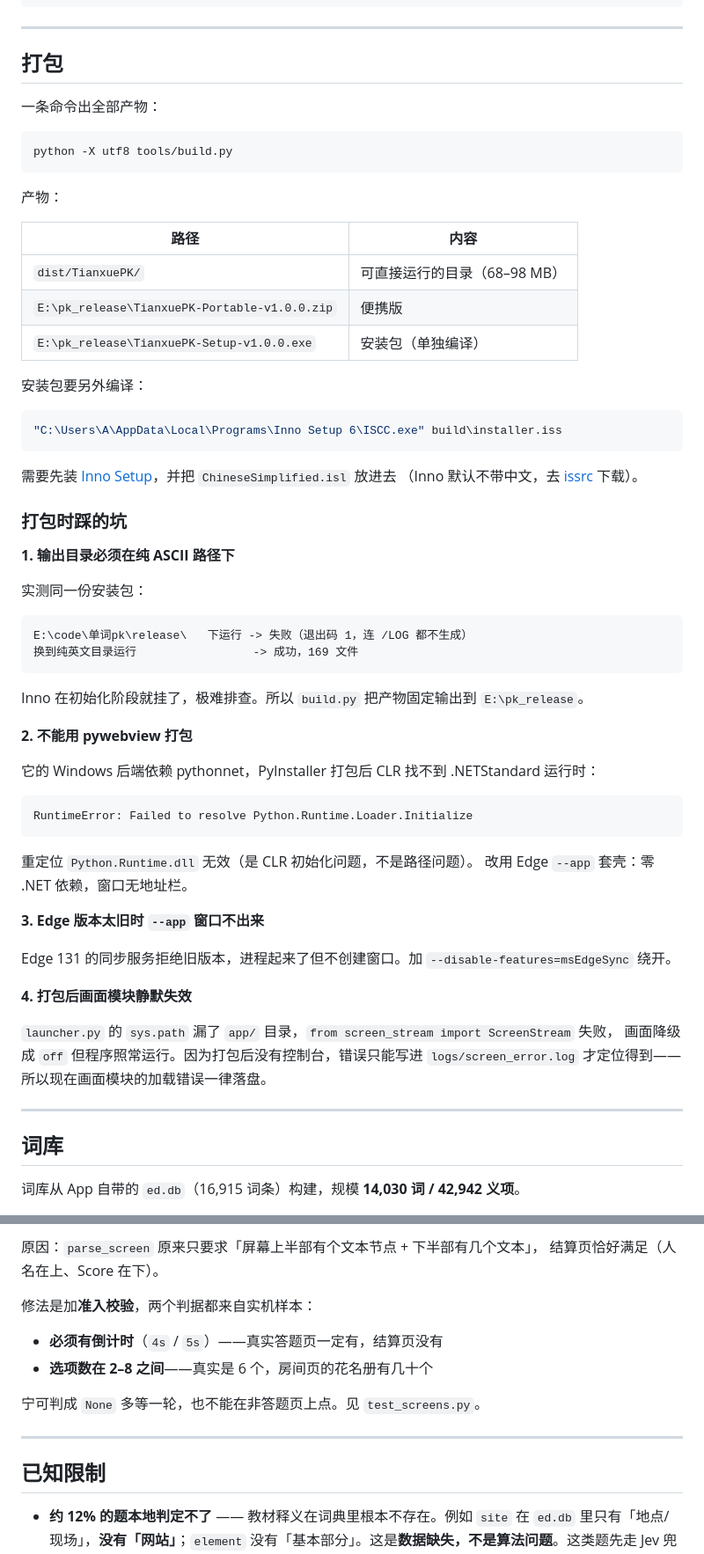
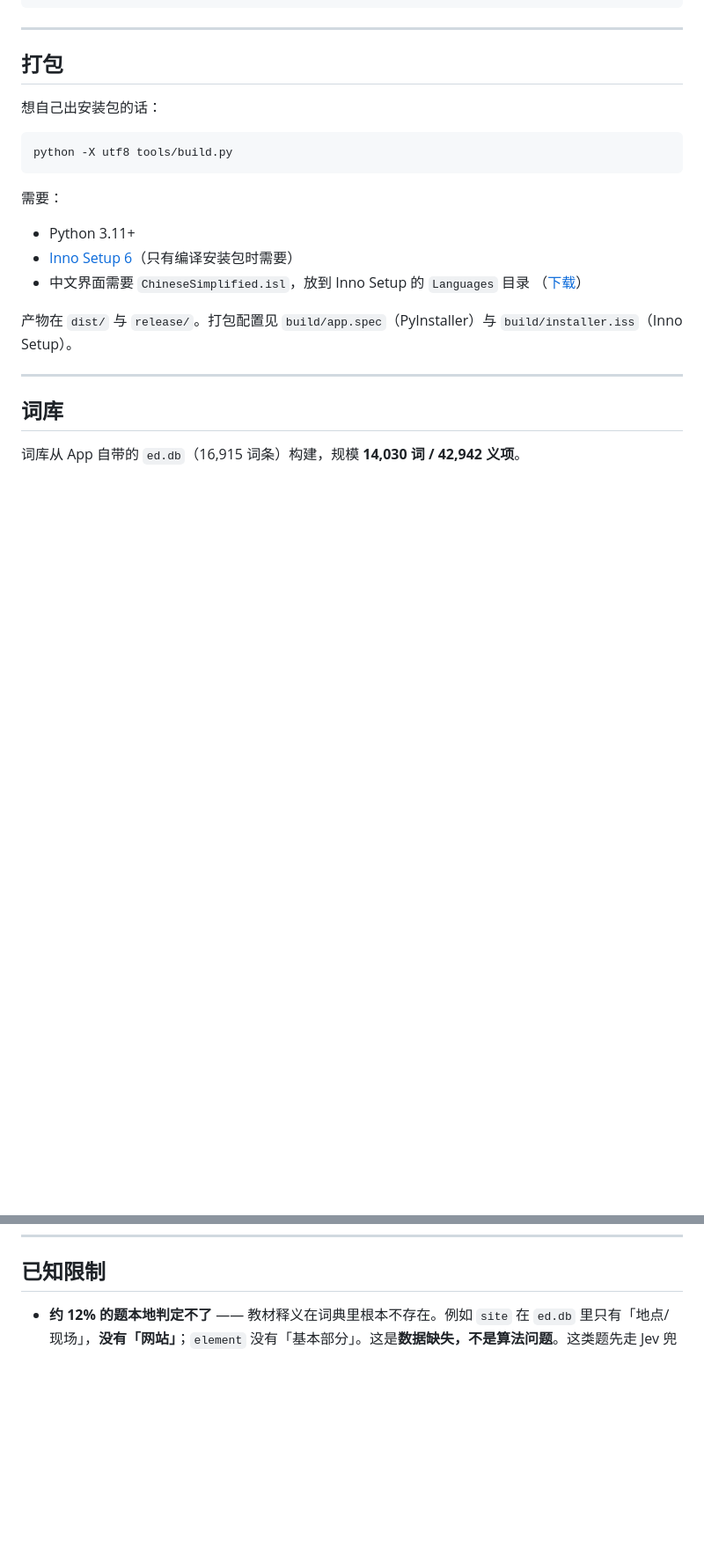
Before and after one commit to silicon-sbt/tianxue-word-pk-bot, a Markdown page: README.md, 2 parts joined by grey strips. Shown at 88% size. Drawn GitHub-style; folded sections open; blank space fills up the shorter version.

````diff
--- a/README.md
+++ b/README.md
@@ -380,62 +380,20 @@ tools/
 
 ## 打包
 
-一条命令出全部产物：
+想自己出安装包的话：
 
 ```bash
 python -X utf8 tools/build.py
 ```
 
-产物：
+需要：
 
-| 路径 | 内容 |
-|---|---|
-| `dist/TianxuePK/` | 可直接运行的目录（68–98 MB） |
-| `E:\pk_release\TianxuePK-Portable-v1.0.0.zip` | 便携版 |
-| `E:\pk_release\TianxuePK-Setup-v1.0.0.exe` | 安装包（单独编译） |
+- Python 3.11+
+- [Inno Setup 6](https://jrsoftware.org/isdl.php)（只有编译安装包时需要）
+- 中文界面需要 `ChineseSimplified.isl`，放到 Inno Setup 的 `Languages` 目录
+  （[下载](https://github.com/jrsoftware/issrc/tree/main/Files/Languages)）
 
-安装包要另外编译：
-
-```bash
-"C:\Users\A\AppData\Local\Programs\Inno Setup 6\ISCC.exe" build\installer.iss
-```
-
-需要先装 [Inno Setup](https://jrsoftware.org/isdl.php)，并把 `ChineseSimplified.isl` 放进去
-（Inno 默认不带中文，去 [issrc](https://github.com/jrsoftware/issrc/tree/main/Files/Languages) 下载）。
-
-### 打包时踩的坑
-
-**1. 输出目录必须在纯 ASCII 路径下**
-
-实测同一份安装包：
-
-```
-E:\code\单词pk\release\   下运行 -> 失败（退出码 1，连 /LOG 都不生成）
-换到纯英文目录运行                 -> 成功，169 文件
-```
-
-Inno 在初始化阶段就挂了，极难排查。所以 `build.py` 把产物固定输出到 `E:\pk_release`。
-
-**2. 不能用 pywebview 打包**
-
-它的 Windows 后端依赖 pythonnet，PyInstaller 打包后 CLR 找不到 .NETStandard 运行时：
-
-```
-RuntimeError: Failed to resolve Python.Runtime.Loader.Initialize
-```
-
-重定位 `Python.Runtime.dll` 无效（是 CLR 初始化问题，不是路径问题）。
-改用 Edge `--app` 套壳：零 .NET 依赖，窗口无地址栏。
-
-**3. Edge 版本太旧时 `--app` 窗口不出来**
-
-Edge 131 的同步服务拒绝旧版本，进程起来了但不创建窗口。加 `--disable-features=msEdgeSync` 绕开。
-
-**4. 打包后画面模块静默失效**
-
-`launcher.py` 的 `sys.path` 漏了 `app/` 目录，`from screen_stream import ScreenStream` 失败，
-画面降级成 `off` 但程序照常运行。因为打包后没有控制台，错误只能写进 `logs/screen_error.log`
-才定位得到——所以现在画面模块的加载错误一律落盘。
+产物在 `dist/` 与 `release/`。打包配置见 `build/app.spec`（PyInstaller）与 `build/installer.iss`（Inno Setup）。
 
 ---
 
@@ -607,17 +470,3 @@ $b=[IO.File]::ReadAllBytes("启动.vbs"); '{0:X2} {1:X2}' -f $b[0],$b[1]
-原因：`parse_screen` 原来只要求「屏幕上半部有个文本节点 + 下半部有几个文本」，
-结算页恰好满足（人名在上、Score 在下）。
-
-修法是加**准入校验**，两个判据都来自实机样本：
-
-- **必须有倒计时**（`4s` / `5s`）——真实答题页一定有，结算页没有
-- **选项数在 2–8 之间**——真实是 6 个，房间页的花名册有几十个
-
-宁可判成 `None` 多等一轮，也不能在非答题页上点。见 `test_screens.py`。
-
-</details>
-
----
-
 ## 已知限制
 
 - **约 12% 的题本地判定不了** —— 教材释义在词典里根本不存在。例如 `site` 在 `ed.db` 里只有「地点/现场」，**没有「网站」**；`element` 没有「基本部分」。这是**数据缺失，不是算法问题**。这类题先走 Jev 兜底，兜不住才猜。
````
Also changed, not shown: other parts of README.md (+0 -95 lines).
